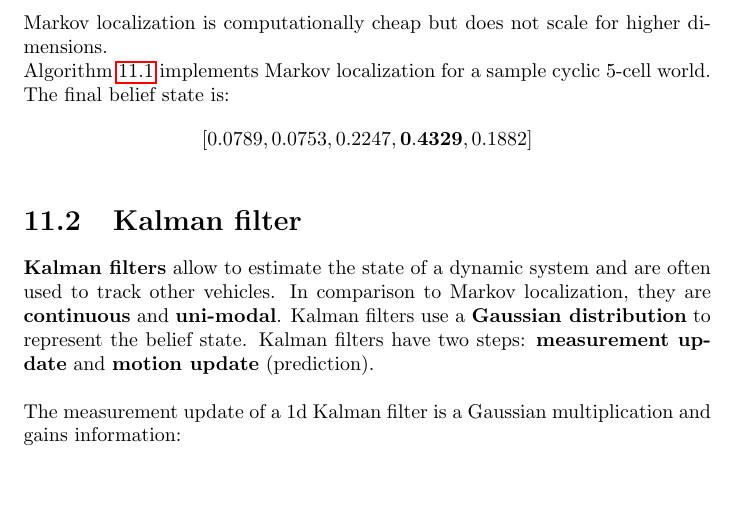
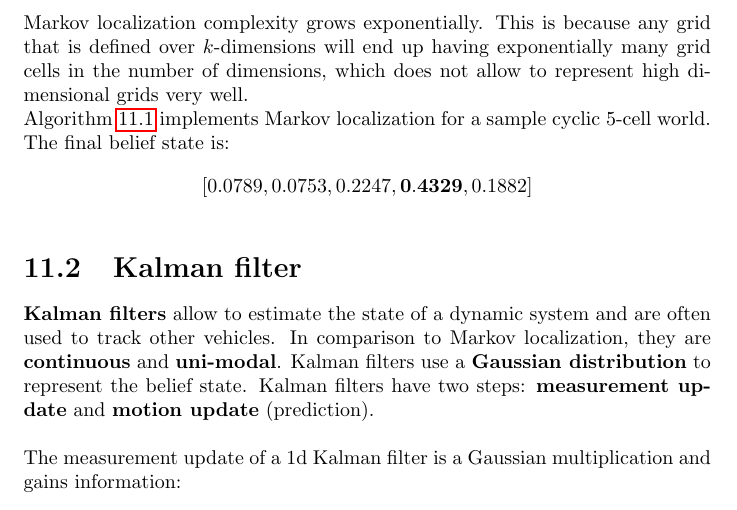
Before and after one commit to karimif/ai_notes, a LaTeX thesis (notes.tex): part of page 50 of 54, cut at the place of the change, the shorter picture padded with empty space. Compiled offline with pdfLaTeX.

Commit message:
Better description of Markov localization complexity.

```diff
--- a/notes.tex
+++ b/notes.tex
@@ -1926,7 +1926,7 @@ The computation of the move step is:
 P(x'_{i,t}) = P(x_{i,t}\vert a_t) = \sum_{j=1}^{n} P(x_{i,t}\vert x_{j,t-1},a_t)P(x_{j,t-1})
 \end{align*}
 It maps from a belief state $P(x_{j,t-1})$ and action $a_t$ to a new predicted belief state $P(x'_{i,t})$ by summing over all possible ways (i.e. from all states x$_{j,t-1}$) in which the robot may have reached $x'_{i,t}$. \\
-Markov localization is computationally cheap but does not scale for higher dimensions. \\
+Markov localization complexity grows exponentially. This is because any grid that is defined over $k$-dimensions will end up having exponentially many grid cells in the number of dimensions, which does not allow to represent high dimensional grids very well. \\
 Algorithm~\ref{ref:markovlocalizationpython} implements Markov localization for a sample cyclic 5-cell world. The final belief state is:
 \begin{align*}
 [0.0789, 0.0753, 0.2247, {\bf 0.4329}, 0.1882]
```
